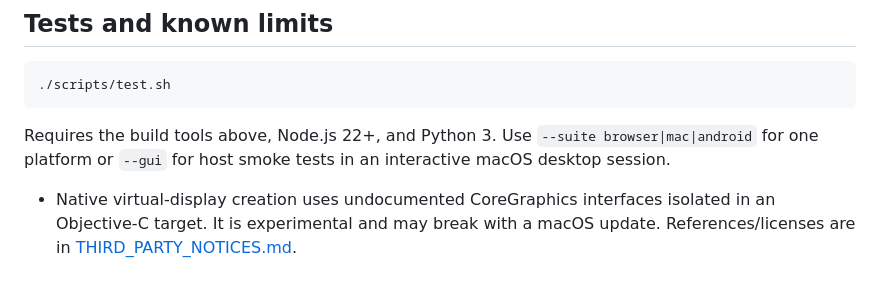
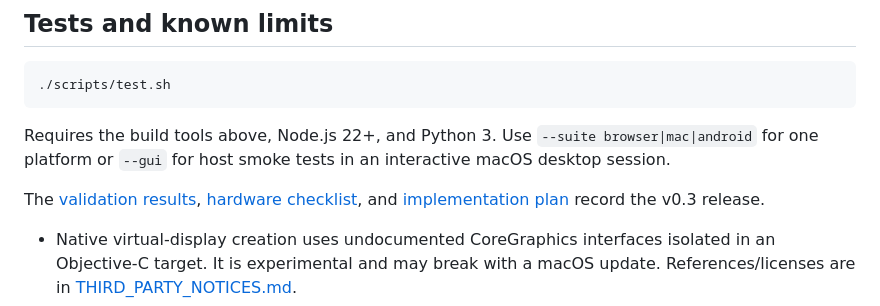
Before and after one commit to alexanderSolod/boox-sidecar, a Markdown page: README.md, the part around the change. Rendered like a GitHub page; blank space fills up the shorter version.

Commit message:
docs: link the v0.3 validation and planning records
Co-Authored-By: Claude Opus 5.5 <noreply@anthropic.com>
Claude-Session: https://claude.ai/code/session_01U9GYwhMFWPqxMT9KLcaYpT

```diff
--- a/README.md
+++ b/README.md
@@ -72,6 +72,8 @@ See [Android build and connection details](android/README.md). The Mac app uses
 
 Requires the build tools above, Node.js 22+, and Python 3. Use `--suite browser|mac|android` for one platform or `--gui` for host smoke tests in an interactive macOS desktop session.
 
+The [validation results](docs/VALIDATION.md), [hardware checklist](docs/HARDWARE-TEST.md), and [implementation plan](docs/PLAN.md) record the v0.3 release.
+
 - Native virtual-display creation uses undocumented CoreGraphics interfaces isolated in an Objective-C target. It is experimental and may break with a macOS update. References/licenses are in [THIRD_PARTY_NOTICES.md](macos/THIRD_PARTY_NOTICES.md).
 - Portrait desktop presets, pressure-sensitive pen, palm rejection, audio, clipboard and keyboard forwarding remain future work.
 - Wi-Fi requires a route between tablet and Mac; guest/client-isolated networks can prevent it.
```
